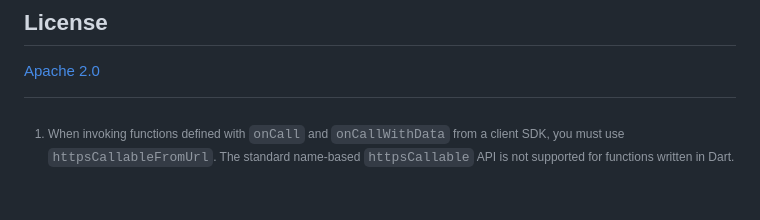
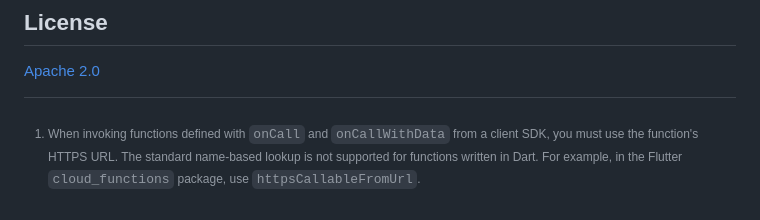
Before and after one commit to invertase/firebase_functions, a Markdown page: README.md, the part around the change. Drawn GitHub-style.

Commit message:
Update README.md
Co-authored-by: gemini-code-assist[bot] <176961590+gemini-code-assist[bot]@users.noreply.github.com>

```diff
--- a/README.md
+++ b/README.md
@@ -853,5 +853,6 @@ See [Testing Guide](test/snapshots/README.md) for more details.
 [Apache 2.0](LICENSE)
 
 [^1]: When invoking functions defined with `onCall` and `onCallWithData` from
-    a client SDK, you must use `httpsCallableFromUrl`. The standard name-based
-    `httpsCallable` API is not supported for functions written in Dart.
+    a client SDK, you must use the function's HTTPS URL. The standard name-based
+    lookup is not supported for functions written in Dart. For example, in the
+    Flutter `cloud_functions` package, use `httpsCallableFromUrl`.
```
